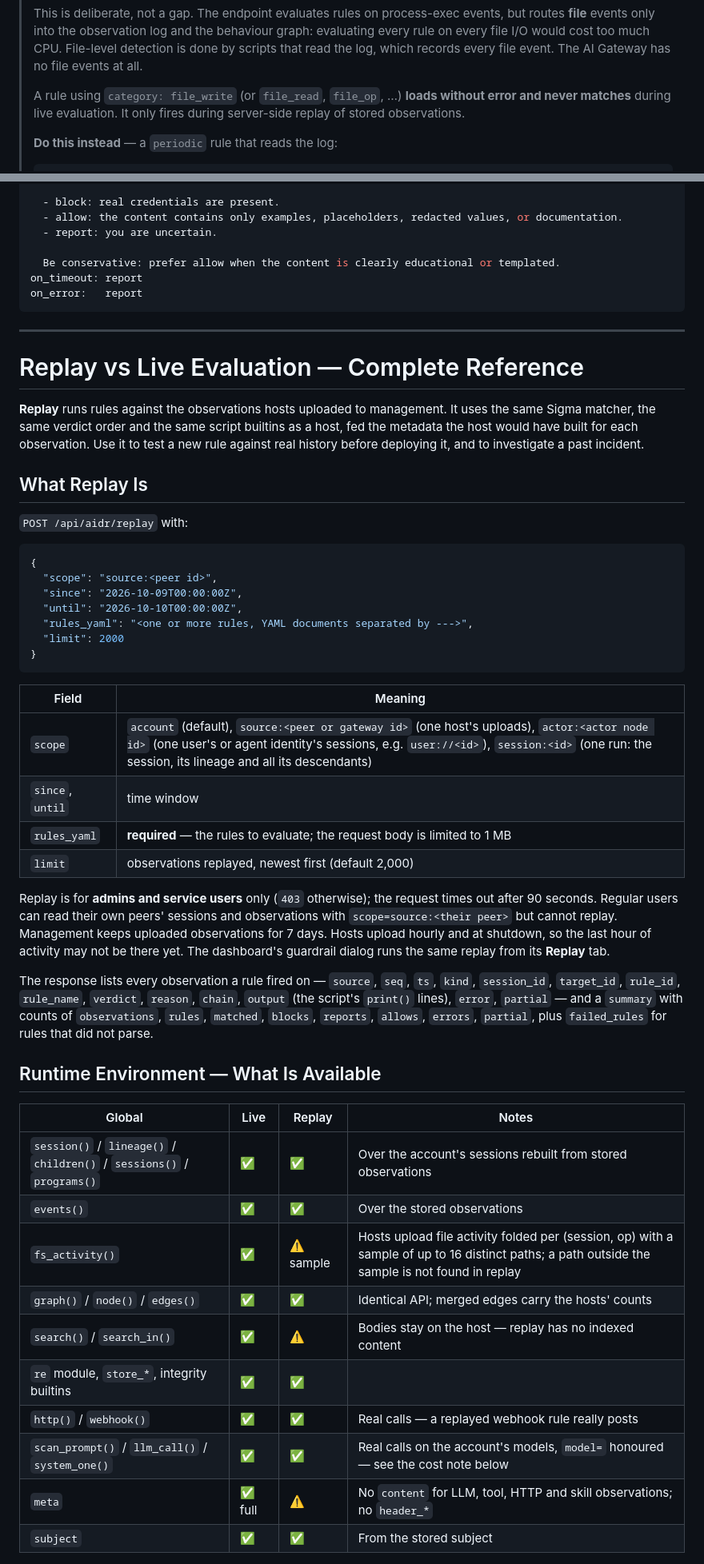
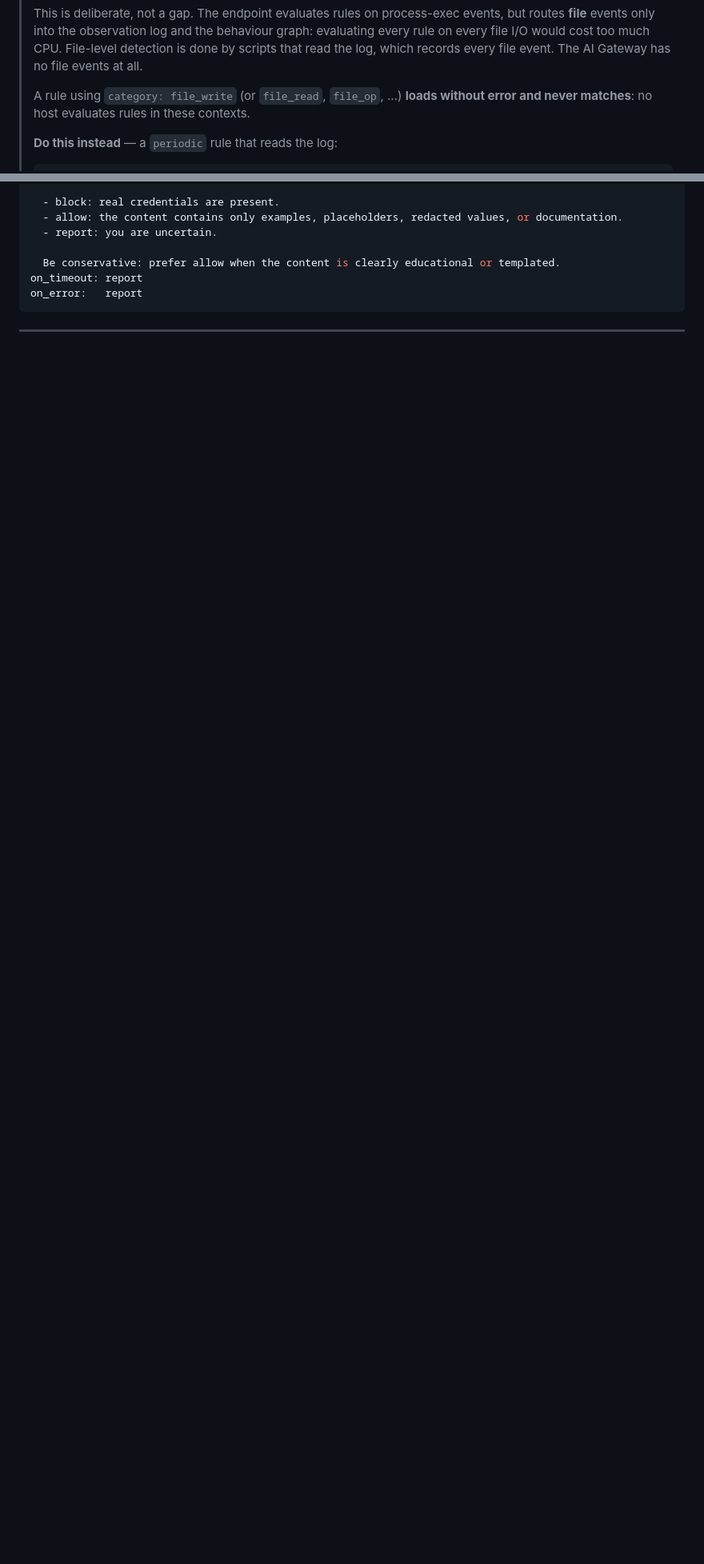
Before and after one commit to netzilo/aidr-sigma, a Markdown page: Agent.md, 2 parts joined by grey strips. Shown at 80% size. GitHub-like rendering; blank space fills up the shorter version.

````diff
--- a/Agent.md
+++ b/Agent.md
@@ -669,8 +697,7 @@ The `logsource.category` value controls which traffic events the rule evaluates
 > every file event. The AI Gateway has no file events at all.
 >
 > A rule using `category: file_write` (or `file_read`, `file_op`, …) **loads
-> without error and never matches** during live evaluation. It only fires
-> during server-side replay of stored observations.
+> without error and never matches**: no host evaluates rules in these contexts.
 >
 > **Do this instead** — a `periodic` rule that reads the log:
 >
@@ -3658,47 +3684,3 @@ on_error:   report
 
 ---
 
-# Replay vs Live Evaluation — Complete Reference
-
-**Replay** runs rules against the observations hosts uploaded to management. It uses the same Sigma matcher, the same verdict order and the same script builtins as a host, fed the metadata the host would have built for each observation. Use it to test a new rule against real history before deploying it, and to investigate a past incident.
-
-## What Replay Is
-
-`POST /api/aidr/replay` with:
-
-```json
-{
-  "scope": "source:<peer id>",
-  "since": "2026-10-09T00:00:00Z",
-  "until": "2026-10-10T00:00:00Z",
-  "rules_yaml": "<one or more rules, YAML documents separated by --->",
-  "limit": 2000
-}
-```
-
-| Field | Meaning |
-|---|---|
-| `scope` | `account` (default), `source:<peer or gateway id>` (one host's uploads), `actor:<actor node id>` (one user's or agent identity's sessions, e.g. `user://<id>`), `session:<id>` (one run: the session, its lineage and all its descendants) |
-| `since`, `until` | time window |
-| `rules_yaml` | **required** — the rules to evaluate; the request body is limited to 1 MB |
-| `limit` | observations replayed, newest first (default 2,000) |
-
-Replay is for **admins and service users** only (`403` otherwise); the request times out after 90 seconds. Regular users can read their own peers' sessions and observations with `scope=source:<their peer>` but cannot replay. Management keeps uploaded observations for 7 days. Hosts upload hourly and at shutdown, so the last hour of activity may not be there yet. The dashboard's guardrail dialog runs the same replay from its **Replay** tab.
-
-The response lists every observation a rule fired on — `source`, `seq`, `ts`, `kind`, `session_id`, `target_id`, `rule_id`, `rule_name`, `verdict`, `reason`, `chain`, `output` (the script's `print()` lines), `error`, `partial` — and a `summary` with counts of `observations`, `rules`, `matched`, `blocks`, `reports`, `allows`, `errors`, `partial`, plus `failed_rules` for rules that did not parse.
-
-## Runtime Environment — What Is Available
-
-| Global | Live | Replay | Notes |
-|--------|------|--------|-------|
-| `session()` / `lineage()` / `children()` / `sessions()` / `programs()` | ✅ | ✅ | Over the account's sessions rebuilt from stored observations |
-| `events()` | ✅ | ✅ | Over the stored observations |
-| `fs_activity()` | ✅ | ⚠️ sample | Hosts upload file activity folded per (session, op) with a sample of up to 16 distinct paths; a path outside the sample is not found in replay |
-| `graph()` / `node()` / `edges()` | ✅ | ✅ | Identical API; merged edges carry the hosts' counts |
-| `search()` / `search_in()` | ✅ | ⚠️ | Bodies stay on the host — replay has no indexed content |
-| `re` module, `store_*`, integrity builtins | ✅ | ✅ | |
-| `http()` / `webhook()` | ✅ | ✅ | Real calls — a replayed webhook rule really posts |
-| `scan_prompt()` / `llm_call()` / `system_one()` | ✅ | ✅ | Real calls on the account's models, `model=` honoured — see the cost note below |
-| `meta` | ✅ full | ⚠️ | No `content` for LLM, tool, HTTP and skill observations; no `header_*` |
-| `subject` | ✅ | ✅ | From the stored subject |
-
````
Also changed, not shown: other parts of Agent.md (+42 -64 lines).
